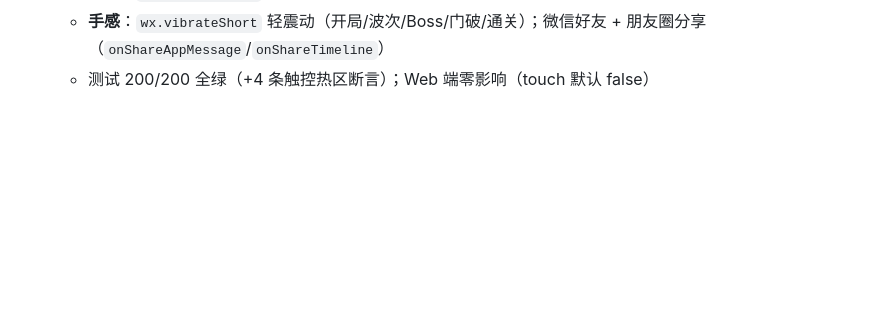
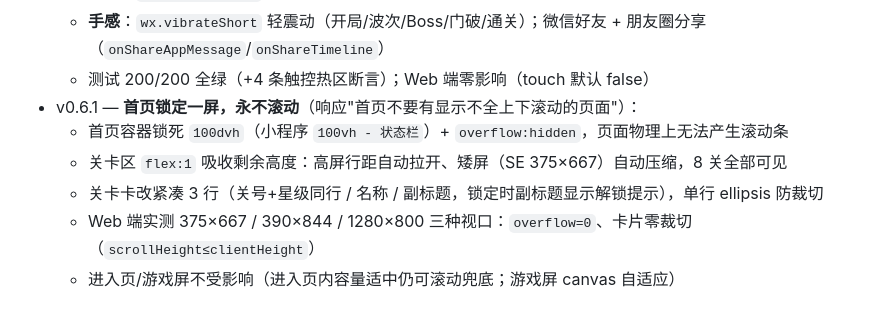
Before and after one commit to xycjscs/menggui-tangping, a Markdown page: README.md, the part around the change. GitHub-like rendering; blank space fills up the shorter version.

Commit message:
v0.6.1: home screen locked to single viewport (no scroll) - README.md

```diff
--- a/README.md
+++ b/README.md
@@ -106,3 +106,9 @@ node tests/tune.js       # 数值曲线调参对比
   - **性能**：`lazyCodeLoading` 按需注入；切后台停逻辑循环+rAF（省电），回来自动恢复
   - **手感**：`wx.vibrateShort` 轻震动（开局/波次/Boss/门破/通关）；微信好友 + 朋友圈分享（`onShareAppMessage`/`onShareTimeline`）
   - 测试 200/200 全绿（+4 条触控热区断言）；Web 端零影响（touch 默认 false）
+- v0.6.1 — **首页锁定一屏，永不滚动**（响应"首页不要有显示不全上下滚动的页面"）：
+  - 首页容器锁死 `100dvh`（小程序 `100vh - 状态栏`）+ `overflow:hidden`，页面物理上无法产生滚动条
+  - 关卡区 `flex:1` 吸收剩余高度：高屏行距自动拉开、矮屏（SE 375×667）自动压缩，8 关全部可见
+  - 关卡卡改紧凑 3 行（关号+星级同行 / 名称 / 副标题，锁定时副标题显示解锁提示），单行 ellipsis 防裁切
+  - Web 端实测 375×667 / 390×844 / 1280×800 三种视口：`overflow=0`、卡片零裁切（`scrollHeight≤clientHeight`）
+  - 进入页/游戏屏不受影响（进入页内容量适中仍可滚动兜底；游戏屏 canvas 自适应）
```
